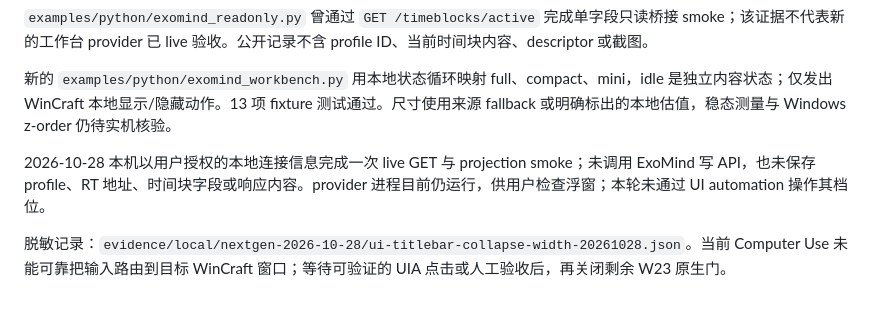
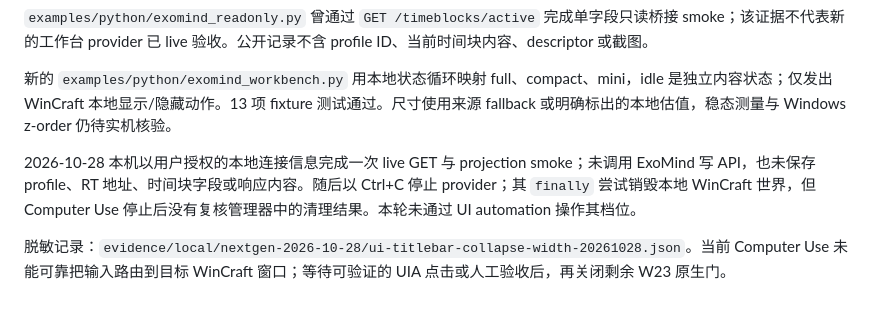
Before and after one commit to ARCJ137442/WinCraft, a Markdown page: docs/engineering/VALIDATION.md, the part around the change. Rendered like a GitHub page.

```diff
--- a/docs/engineering/VALIDATION.md
+++ b/docs/engineering/VALIDATION.md
@@ -319,6 +319,6 @@ shutdown 版在独立 Cargo target 中构建并以单实例运行。Computer Use
 
 新的 `examples/python/exomind_workbench.py` 用本地状态循环映射 full、compact、mini，idle 是独立内容状态；仅发出 WinCraft 本地显示/隐藏动作。13 项 fixture 测试通过。尺寸使用来源 fallback 或明确标出的本地估值，稳态测量与 Windows z-order 仍待实机核验。
 
-2026-10-28 本机以用户授权的本地连接信息完成一次 live GET 与 projection smoke；未调用 ExoMind 写 API，也未保存 profile、RT 地址、时间块字段或响应内容。provider 进程目前仍运行，供用户检查浮窗；本轮未通过 UI automation 操作其档位。
+2026-10-28 本机以用户授权的本地连接信息完成一次 live GET 与 projection smoke；未调用 ExoMind 写 API，也未保存 profile、RT 地址、时间块字段或响应内容。随后以 Ctrl+C 停止 provider；其 `finally` 尝试销毁本地 WinCraft 世界，但 Computer Use 停止后没有复核管理器中的清理结果。本轮未通过 UI automation 操作其档位。
 
 脱敏记录：`evidence/local/nextgen-2026-10-28/ui-titlebar-collapse-width-20261028.json`。当前 Computer Use 未能可靠把输入路由到目标 WinCraft 窗口；等待可验证的 UIA 点击或人工验收后，再关闭剩余 W23 原生门。
```
Also changed, not shown: HANDOFF_DELIVERY_SUMMARY_2026-10-28.md (+1 -1 lines), 验收指南-阶段性release-2026-10-28.md (+1 -1 lines).
